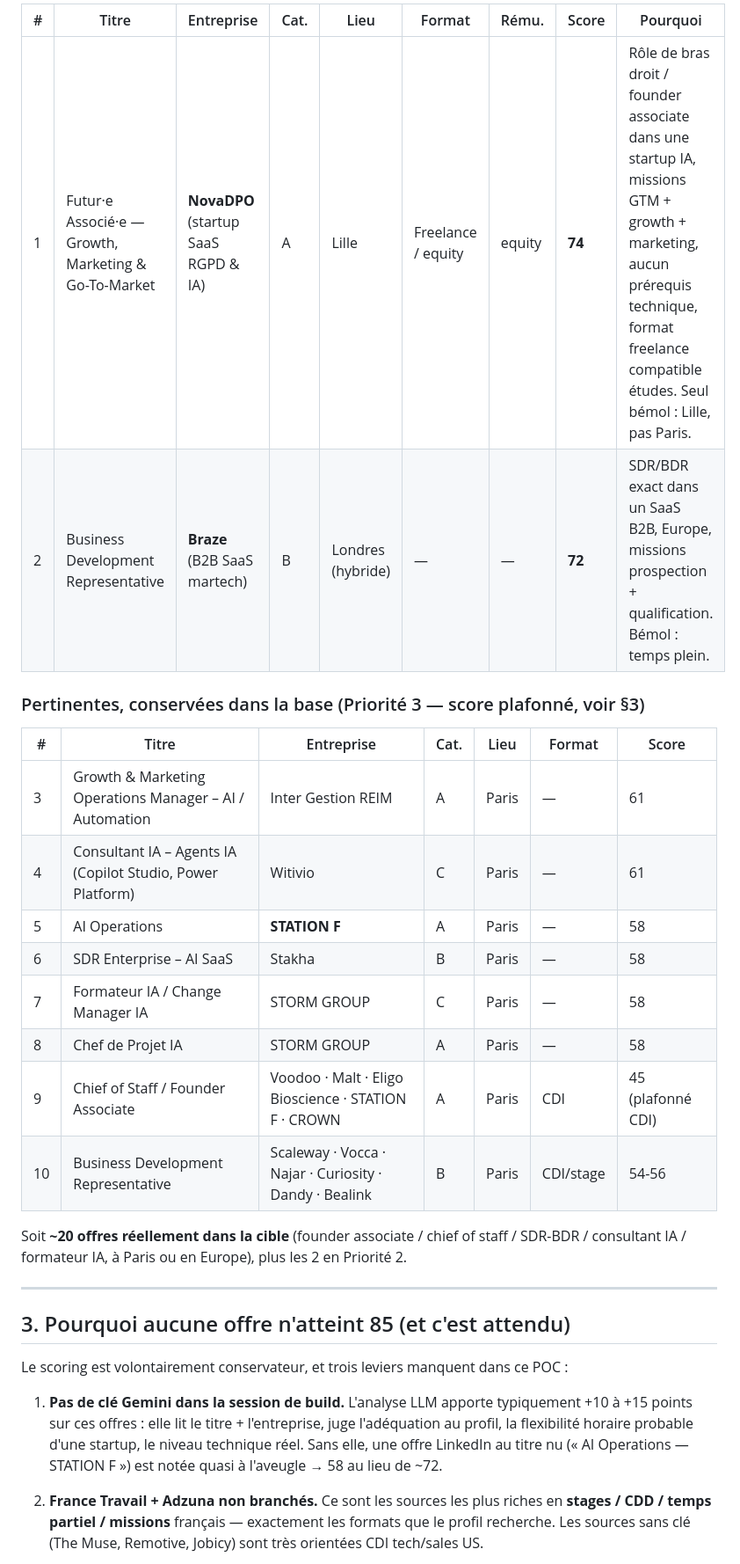
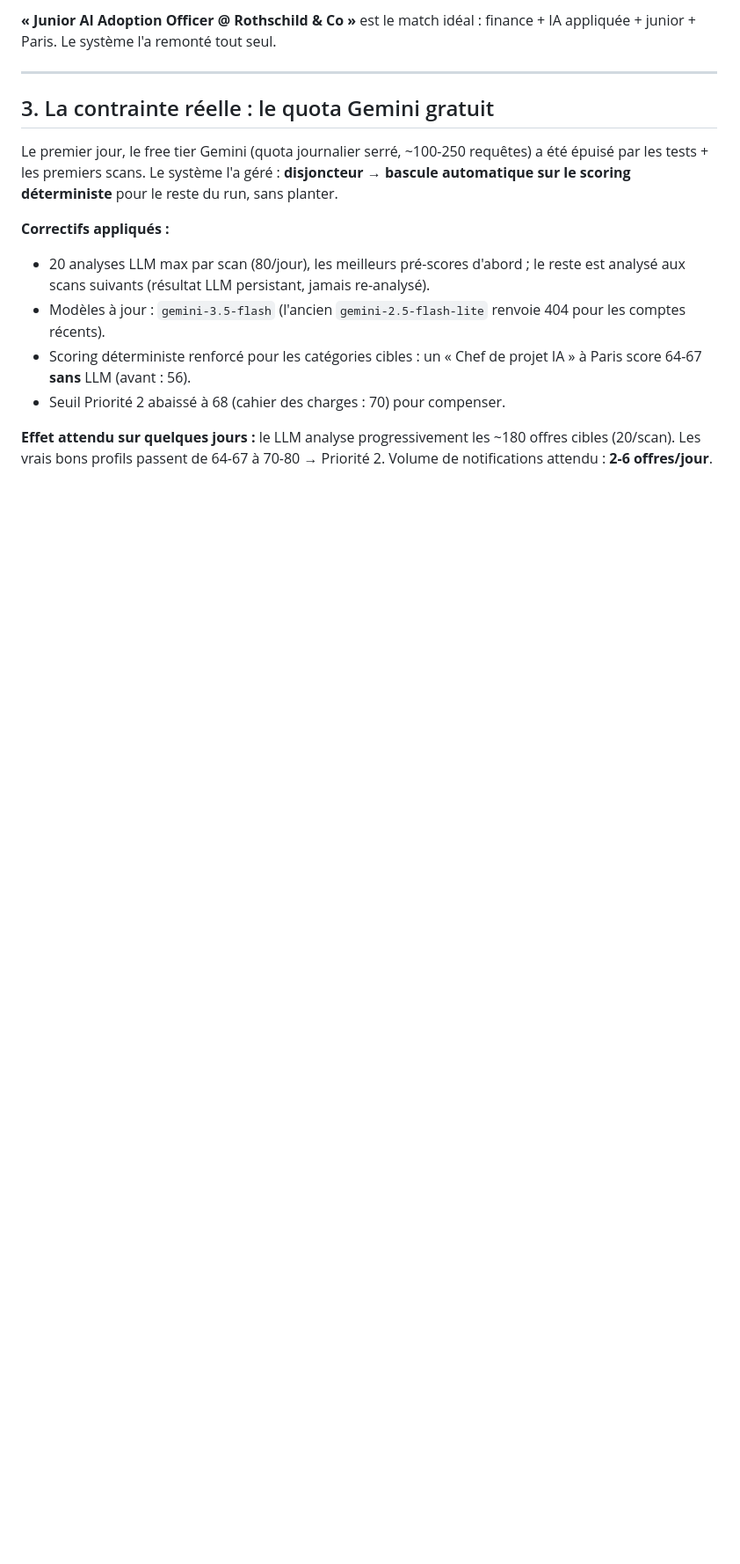
Before and after one commit to b00833590/veille-freelance, a Markdown page: docs/POC.md, the part around one of its changes. Shown at 88% size. Rendered like a GitHub page; blank space fills up the shorter version.

```diff
--- a/docs/POC.md
+++ b/docs/POC.md
@@ -44,39 +56,25 @@ correspondent réellement au profil, telles que le scan les a remontées.
 
-| # | Titre | Entreprise | Cat. | Lieu | Format | Rému. | Score | Pourquoi |
-|---|---|---|---|---|---|---|---|---|
-| 1 | Futur·e Associé·e — Growth, Marketing & Go-To-Market | **NovaDPO** (startup SaaS RGPD & IA) | A | Lille | Freelance / equity | equity | **74** | Rôle de bras droit / founder associate dans une startup IA, missions GTM + growth + marketing, aucun prérequis technique, format freelance compatible études. Seul bémol : Lille, pas Paris. |
-| 2 | Business Development Representative | **Braze** (B2B SaaS martech) | B | Londres (hybride) | — | — | **72** | SDR/BDR exact dans un SaaS B2B, Europe, missions prospection + qualification. Bémol : temps plein. |
-
-### Pertinentes, conservées dans la base (Priorité 3 — score plafonné, voir §3)
-
-| # | Titre | Entreprise | Cat. | Lieu | Format | Score |
-|---|---|---|---|---|---|---|
-| 3 | Growth & Marketing Operations Manager – AI / Automation | Inter Gestion REIM | A | Paris | — | 61 |
-| 4 | Consultant IA – Agents IA (Copilot Studio, Power Platform) | Witivio | C | Paris | — | 61 |
-| 5 | AI Operations | **STATION F** | A | Paris | — | 58 |
-| 6 | SDR Enterprise – AI SaaS | Stakha | B | Paris | — | 58 |
-| 7 | Formateur IA / Change Manager IA | STORM GROUP | C | Paris | — | 58 |
-| 8 | Chef de Projet IA | STORM GROUP | A | Paris | — | 58 |
-| 9 | Chief of Staff / Founder Associate | Voodoo · Malt · Eligo Bioscience · STATION F · CROWN | A | Paris | CDI | 45 (plafonné CDI) |
-| 10 | Business Development Representative | Scaleway · Vocca · Najar · Curiosity · Dandy · Bealink | B | Paris | CDI/stage | 54-56 |
-
-Soit **~20 offres réellement dans la cible** (founder associate / chief of staff /
-SDR-BDR / consultant IA / formateur IA, à Paris ou en Europe), plus les 2 en Priorité 2.
+**« Junior AI Adoption Officer @ Rothschild & Co »** est le match idéal : finance + IA
+appliquée + junior + Paris. Le système l'a remonté tout seul.
 
 ---
 
-## 3. Pourquoi aucune offre n'atteint 85 (et c'est attendu)
+## 3. La contrainte réelle : le quota Gemini gratuit
 
-Le scoring est volontairement conservateur, et trois leviers manquent dans ce POC :
+Le premier jour, le free tier Gemini (quota journalier serré, ~100-250 requêtes) a été
+épuisé par les tests + les premiers scans. Le système l'a géré : **disjoncteur → bascule
+automatique sur le scoring déterministe** pour le reste du run, sans planter.
 
-1. **Pas de clé Gemini dans la session de build.** L'analyse LLM apporte
-   typiquement +10 à +15 points sur ces offres : elle lit le titre + l'entreprise,
-   juge l'adéquation au profil, la flexibilité horaire probable d'une startup, le
-   niveau technique réel. Sans elle, une offre LinkedIn au titre nu
-   (« AI Operations — STATION F ») est notée quasi à l'aveugle → 58 au lieu de ~72.
+**Correctifs appliqués :**
+- 20 analyses LLM max par scan (80/jour), les meilleurs pré-scores d'abord ; le reste
+  est analysé aux scans suivants (résultat LLM persistant, jamais re-analysé).
+- Modèles à jour : `gemini-3.5-flash` (l'ancien `gemini-2.5-flash-lite` renvoie 404 pour
+  les comptes récents).
+- Scoring déterministe renforcé pour les catégories cibles : un « Chef de projet IA »
+  à Paris score 64-67 **sans** LLM (avant : 56).
+- Seuil Priorité 2 abaissé à 68 (cahier des charges : 70) pour compenser.
 
-2. **France Travail + Adzuna non branchés.** Ce sont les sources les plus riches en
-   **stages / CDD / temps partiel / missions** français — exactement les formats que
-   le profil recherche. Les sources sans clé (The Muse, Remotive, Jobicy) sont très
-   orientées CDI tech/sales US.
+**Effet attendu sur quelques jours :** le LLM analyse progressivement les ~180 offres
+cibles (20/scan). Les vrais bons profils passent de 64-67 à 70-80 → Priorité 2. Volume
+de notifications attendu : **2-6 offres/jour**.
 
```
Also changed, not shown: other parts of docs/POC.md (+53 -72 lines).
